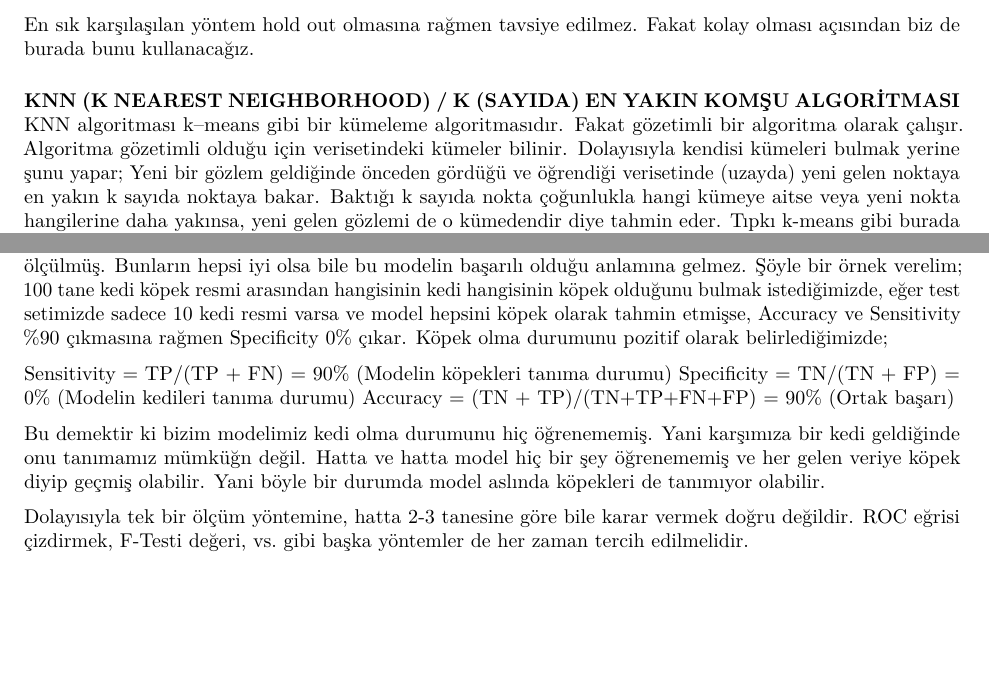
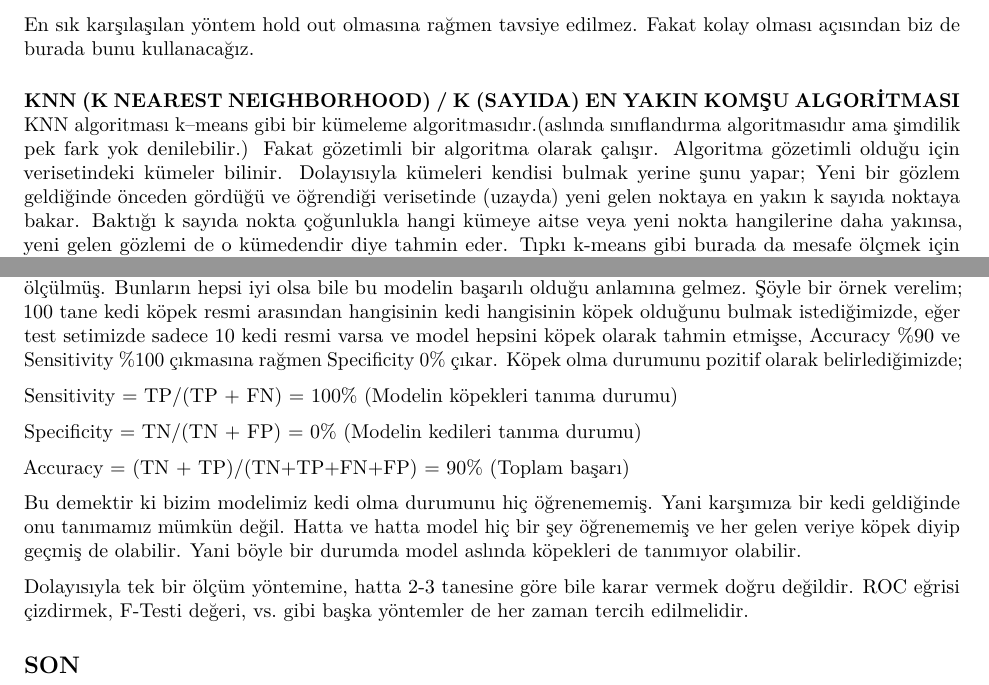
Before and after one commit to RegaipKURT/R-Programming-for-Data-Science, an R Markdown document (R_ile_Veribilime_Giris.Rmd): two parts of pages 19 and 20 of 20, joined at a grey line, cut so that both start at the same text, the shorter picture padded with empty space. Rendered offline with R 4.5, knitr and Pandoc, then LaTeX, with nearby package versions; both versions are drawn in the output format of the newer one; code that draws random numbers runs with fixed seeds of ours; some code elsewhere in the file could not run offline.

Commit message:
Add files via upload

````diff
--- a/R_ile_Veribilime_Giris.Rmd
+++ b/R_ile_Veribilime_Giris.Rmd
@@ -1,6 +1,7 @@
 ---
 title: "R ile Veri Bilimi'ne Giriş"
 output:
+  pdf_document: default
   html_document:
     df_print: paged
 ---
@@ -423,7 +424,7 @@ En sık karşılaşılan yöntem hold out olmasına rağmen tavsiye edilmez. Fak
 
 #### KNN (K NEAREST NEIGHBORHOOD) / K (SAYIDA) EN YAKIN KOMŞU ALGORİTMASI
 
-KNN algoritması k--means gibi bir kümeleme algoritmasıdır. Fakat gözetimli bir algoritma olarak çalışır. Algoritma gözetimli olduğu için verisetindeki kümeler bilinir. Dolayısıyla kendisi kümeleri bulmak yerine şunu yapar; Yeni bir gözlem geldiğinde önceden gördüğü ve öğrendiği verisetinde (uzayda) yeni gelen noktaya en yakın k sayıda noktaya bakar. Baktığı k sayıda nokta çoğunlukla hangi kümeye aitse veya yeni nokta hangilerine daha yakınsa, yeni gelen gözlemi de o kümedendir diye tahmin eder. Tıpkı k-means gibi burada da mesafe ölçmek için kullanılacak yöntem çok önemlidir. Fakat bundan daha önemli olan bakılacak komşu sayısının yani k değerinin kaç olduğunu belirlemektir. Bazı kaynaklarda k değerinin gözlem değerinin karekökü olarak belirlenebileceği belirtilirken, bazı kaynaklarda ise gözlem sayısının karekökünü orta nokta kabul edip ona göre k değerleri hesaplamak önerilir.
+KNN algoritması k--means gibi bir kümeleme algoritmasıdır.(aslında sınıflandırma algoritmasıdır ama şimdilik pek fark yok denilebilir.)  Fakat gözetimli bir algoritma olarak çalışır. Algoritma gözetimli olduğu için verisetindeki kümeler bilinir. Dolayısıyla kümeleri kendisi bulmak yerine şunu yapar; Yeni bir gözlem geldiğinde önceden gördüğü ve öğrendiği verisetinde (uzayda) yeni gelen noktaya en yakın k sayıda noktaya bakar. Baktığı k sayıda nokta çoğunlukla hangi kümeye aitse veya yeni nokta hangilerine daha yakınsa, yeni gelen gözlemi de o kümedendir diye tahmin eder. Tıpkı k-means gibi burada da mesafe ölçmek için kullanılacak yöntem çok önemlidir. Fakat bundan daha önemli olan bakılacak komşu sayısının yani k değerinin kaç olduğunu belirlemektir. Bazı kaynaklarda k değerinin gözlem değerinin karekökü olarak belirlenebileceği belirtilirken, bazı kaynaklarda ise gözlem sayısının karekökünü orta nokta kabul edip ona göre k değerleri hesaplamak önerilir.
 
 ```{r}
 library(class)
@@ -449,12 +450,17 @@ tahmin <- knn(egitim_v, test_v, egitim_h, k = 6)
 ```
 
 
-Yukarıda modelin sonuçları görülüyor. Fakat Accuracy, Sensitivity, Specificity, Kappa gibi birçok metrik ölçülmüş. Bunların hepsi iyi olsa bile bu modelin başarılı olduğu anlamına gelmez. Şöyle bir örnek verelim; 100 tane kedi köpek resmi arasından hangisinin kedi hangisinin köpek olduğunu bulmak istediğimizde, eğer test setimizde sadece 10 kedi resmi varsa ve model hepsini köpek olarak tahmin etmişse, Accuracy ve Sensitivity %90 çıkmasına rağmen Specificity 0% çıkar. Köpek olma durumunu pozitif olarak belirlediğimizde;
+Yukarıda modelin sonuçları görülüyor. Fakat Accuracy, Sensitivity, Specificity, Kappa gibi birçok metrik ölçülmüş. Bunların hepsi iyi olsa bile bu modelin başarılı olduğu anlamına gelmez. Şöyle bir örnek verelim; 100 tane kedi köpek resmi arasından hangisinin kedi hangisinin köpek olduğunu bulmak istediğimizde, eğer test setimizde sadece 10 kedi resmi varsa ve model hepsini köpek olarak tahmin etmişse, Accuracy %90 ve Sensitivity %100 çıkmasına rağmen Specificity 0% çıkar. Köpek olma durumunu pozitif olarak belirlediğimizde;
 
-Sensitivity = TP/(TP + FN) = 90% (Modelin köpekleri tanıma durumu)
+Sensitivity = TP/(TP + FN) = 100% (Modelin köpekleri tanıma durumu)
+
 Specificity = TN/(TN + FP) = 0%  (Modelin kedileri tanıma durumu)
-Accuracy = (TN + TP)/(TN+TP+FN+FP) = 90% (Ortak başarı)
 
-Bu demektir ki bizim modelimiz kedi olma durumunu hiç öğrenememiş. Yani karşımıza bir kedi geldiğinde onu tanımamız mümküğn değil. Hatta ve hatta model hiç bir şey öğrenememiş ve her gelen veriye köpek diyip geçmiş olabilir. Yani böyle bir durumda model aslında köpekleri de tanımıyor olabilir.
+Accuracy = (TN + TP)/(TN+TP+FN+FP) = 90% (Toplam başarı)
+
+Bu demektir ki bizim modelimiz kedi olma durumunu hiç öğrenememiş. Yani karşımıza bir kedi geldiğinde onu tanımamız mümkün değil. Hatta ve hatta model hiç bir şey öğrenememiş ve her gelen veriye köpek diyip geçmiş de olabilir. Yani böyle bir durumda model aslında köpekleri de tanımıyor olabilir.
 
 Dolayısıyla tek bir ölçüm yöntemine, hatta 2-3 tanesine göre bile karar vermek doğru değildir. ROC eğrisi çizdirmek, F-Testi değeri, vs. gibi başka yöntemler de her zaman tercih edilmelidir.
+
+
+## SON
````
